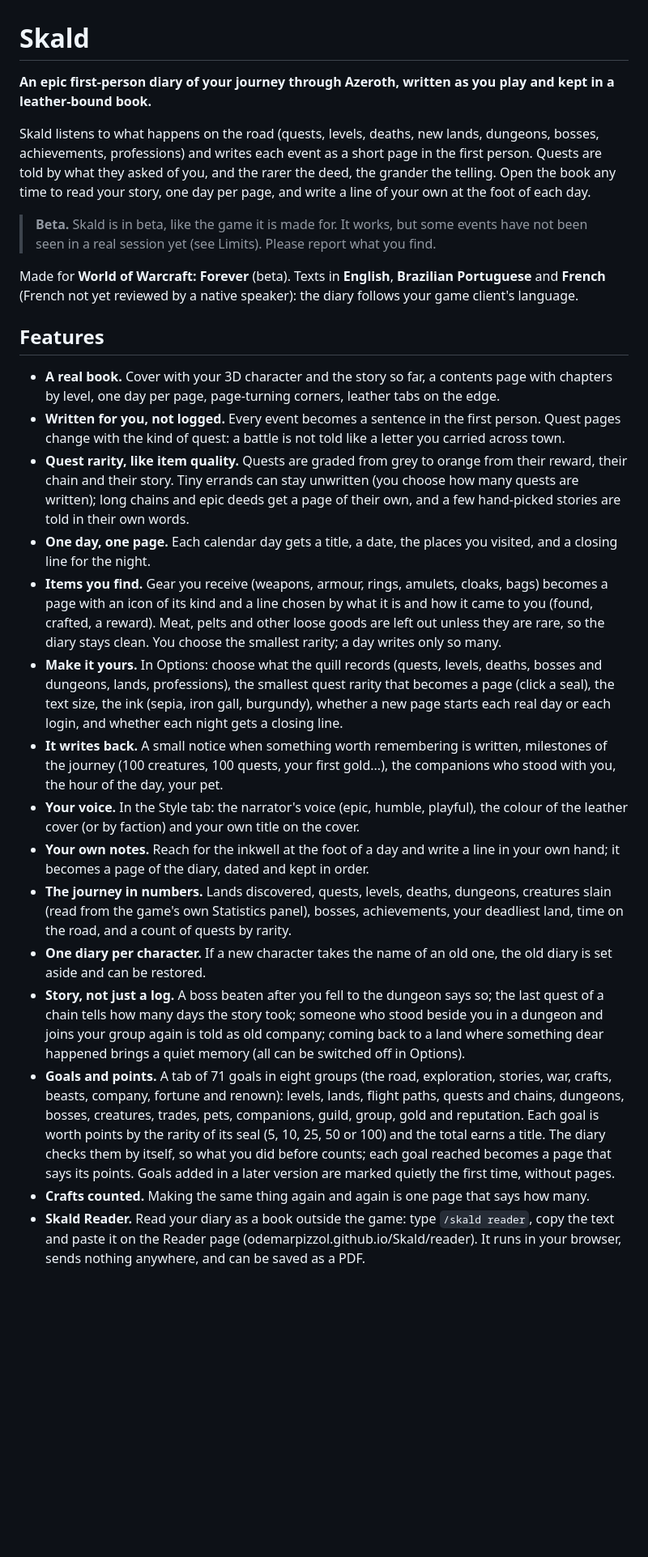
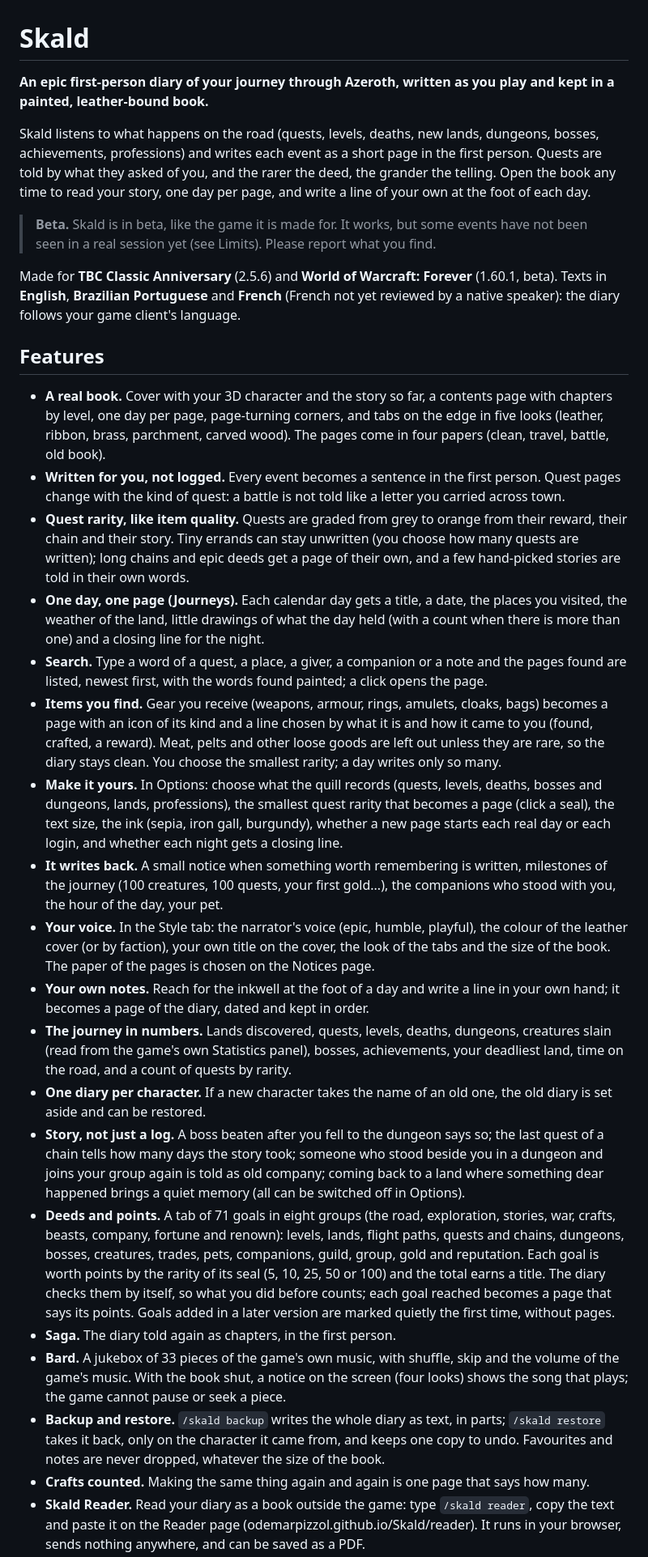
Before and after one commit to odemarpizzol/Skald, a Markdown page: README.md, the part around one of its changes. Shown at 81% size. Rendered like a GitHub page; blank space fills up the shorter version.

Commit message:
README: the tabs, the papers, Search, the Bard, backup and the two game clients as they are now
Co-Authored-By: Claude Sonnet 5.5 <noreply@anthropic.com>

```diff
--- a/README.md
+++ b/README.md
@@ -1,28 +1,32 @@
 # Skald
 
-**An epic first-person diary of your journey through Azeroth, written as you play and kept in a leather-bound book.**
+**An epic first-person diary of your journey through Azeroth, written as you play and kept in a painted, leather-bound book.**
 
 Skald listens to what happens on the road (quests, levels, deaths, new lands, dungeons, bosses, achievements, professions) and writes each event as a short page in the first person. Quests are told by what they asked of you, and the rarer the deed, the grander the telling. Open the book any time to read your story, one day per page, and write a line of your own at the foot of each day.
 
 > **Beta.** Skald is in beta, like the game it is made for. It works, but some events have not been seen in a real session yet (see Limits). Please report what you find.
 
-Made for **World of Warcraft: Forever** (beta). Texts in **English**, **Brazilian Portuguese** and **French** (French not yet reviewed by a native speaker): the diary follows your game client's language.
+Made for **TBC Classic Anniversary** (2.5.6) and **World of Warcraft: Forever** (1.60.1, beta). Texts in **English**, **Brazilian Portuguese** and **French** (French not yet reviewed by a native speaker): the diary follows your game client's language.
 
 ## Features
 
-- **A real book.** Cover with your 3D character and the story so far, a contents page with chapters by level, one day per page, page-turning corners, leather tabs on the edge.
+- **A real book.** Cover with your 3D character and the story so far, a contents page with chapters by level, one day per page, page-turning corners, and tabs on the edge in five looks (leather, ribbon, brass, parchment, carved wood). The pages come in four papers (clean, travel, battle, old book).
 - **Written for you, not logged.** Every event becomes a sentence in the first person. Quest pages change with the kind of quest: a battle is not told like a letter you carried across town.
 - **Quest rarity, like item quality.** Quests are graded from grey to orange from their reward, their chain and their story. Tiny errands can stay unwritten (you choose how many quests are written); long chains and epic deeds get a page of their own, and a few hand-picked stories are told in their own words.
-- **One day, one page.** Each calendar day gets a title, a date, the places you visited, and a closing line for the night.
+- **One day, one page (Journeys).** Each calendar day gets a title, a date, the places you visited, the weather of the land, little drawings of what the day held (with a count when there is more than one) and a closing line for the night.
+- **Search.** Type a word of a quest, a place, a giver, a companion or a note and the pages found are listed, newest first, with the words found painted; a click opens the page.
 - **Items you find.** Gear you receive (weapons, armour, rings, amulets, cloaks, bags) becomes a page with an icon of its kind and a line chosen by what it is and how it came to you (found, crafted, a reward). Meat, pelts and other loose goods are left out unless they are rare, so the diary stays clean. You choose the smallest rarity; a day writes only so many.
 - **Make it yours.** In Options: choose what the quill records (quests, levels, deaths, bosses and dungeons, lands, professions), the smallest quest rarity that becomes a page (click a seal), the text size, the ink (sepia, iron gall, burgundy), whether a new page starts each real day or each login, and whether each night gets a closing line.
 - **It writes back.** A small notice when something worth remembering is written, milestones of the journey (100 creatures, 100 quests, your first gold...), the companions who stood with you, the hour of the day, your pet.
-- **Your voice.** In the Style tab: the narrator's voice (epic, humble, playful), the colour of the leather cover (or by faction) and your own title on the cover.
+- **Your voice.** In the Style tab: the narrator's voice (epic, humble, playful), the colour of the leather cover (or by faction), your own title on the cover, the look of the tabs and the size of the book. The paper of the pages is chosen on the Notices page.
 - **Your own notes.** Reach for the inkwell at the foot of a day and write a line in your own hand; it becomes a page of the diary, dated and kept in order.
 - **The journey in numbers.** Lands discovered, quests, levels, deaths, dungeons, creatures slain (read from the game's own Statistics panel), bosses, achievements, your deadliest land, time on the road, and a count of quests by rarity.
 - **One diary per character.** If a new character takes the name of an old one, the old diary is set aside and can be restored.
 - **Story, not just a log.** A boss beaten after you fell to the dungeon says so; the last quest of a chain tells how many days the story took; someone who stood beside you in a dungeon and joins your group again is told as old company; coming back to a land where something dear happened brings a quiet memory (all can be switched off in Options).
-- **Goals and points.** A tab of 71 goals in eight groups (the road, exploration, stories, war, crafts, beasts, company, fortune and renown): levels, lands, flight paths, quests and chains, dungeons, bosses, creatures, trades, pets, companions, guild, group, gold and reputation. Each goal is worth points by the rarity of its seal (5, 10, 25, 50 or 100) and the total earns a title. The diary checks them by itself, so what you did before counts; each goal reached becomes a page that says its points. Goals added in a later version are marked quietly the first time, without pages.
+- **Deeds and points.** A tab of 71 goals in eight groups (the road, exploration, stories, war, crafts, beasts, company, fortune and renown): levels, lands, flight paths, quests and chains, dungeons, bosses, creatures, trades, pets, companions, guild, group, gold and reputation. Each goal is worth points by the rarity of its seal (5, 10, 25, 50 or 100) and the total earns a title. The diary checks them by itself, so what you did before counts; each goal reached becomes a page that says its points. Goals added in a later version are marked quietly the first time, without pages.
+- **Saga.** The diary told again as chapters, in the first person.
+- **Bard.** A jukebox of 33 pieces of the game's own music, with shuffle, skip and the volume of the game's music. With the book shut, a notice on the screen (four looks) shows the song that plays; the game cannot pause or seek a piece.
+- **Backup and restore.** `/skald backup` writes the whole diary as text, in parts; `/skald restore` takes it back, only on the character it came from, and keeps one copy to undo. Favourites and notes are never dropped, whatever the size of the book.
 - **Crafts counted.** Making the same thing again and again is one page that says how many.
 - **Skald Reader.** Read your diary as a book outside the game: type `/skald reader`, copy the text and paste it on the Reader page (odemarpizzol.github.io/Skald/reader). It runs in your browser, sends nothing anywhere, and can be saved as a PDF.
 - **Export.** Copy your diary as plain text or Discord-ready markdown, split into parts that fit a message. The names of other players are hidden unless you choose to show them.
```
Also changed, not shown: other parts of README.md (+7 -3 lines).
